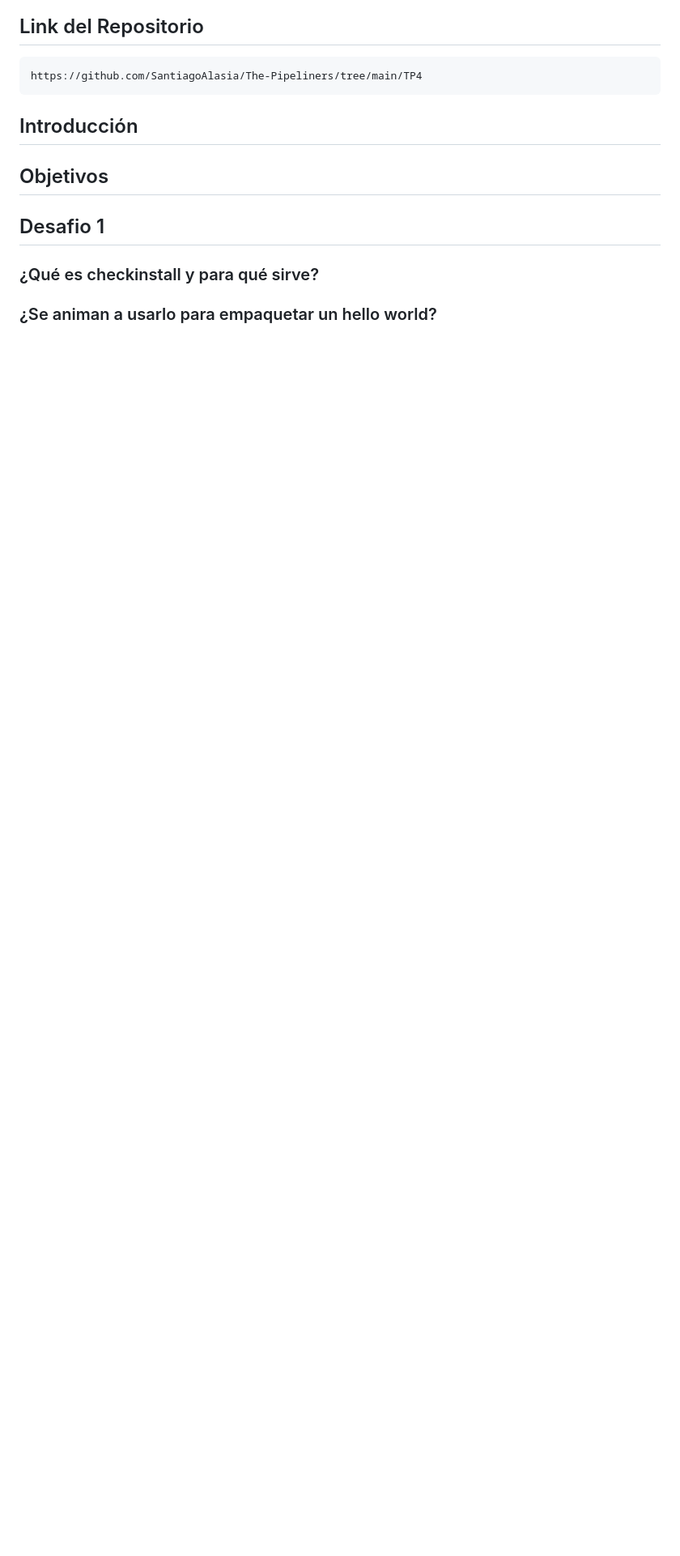
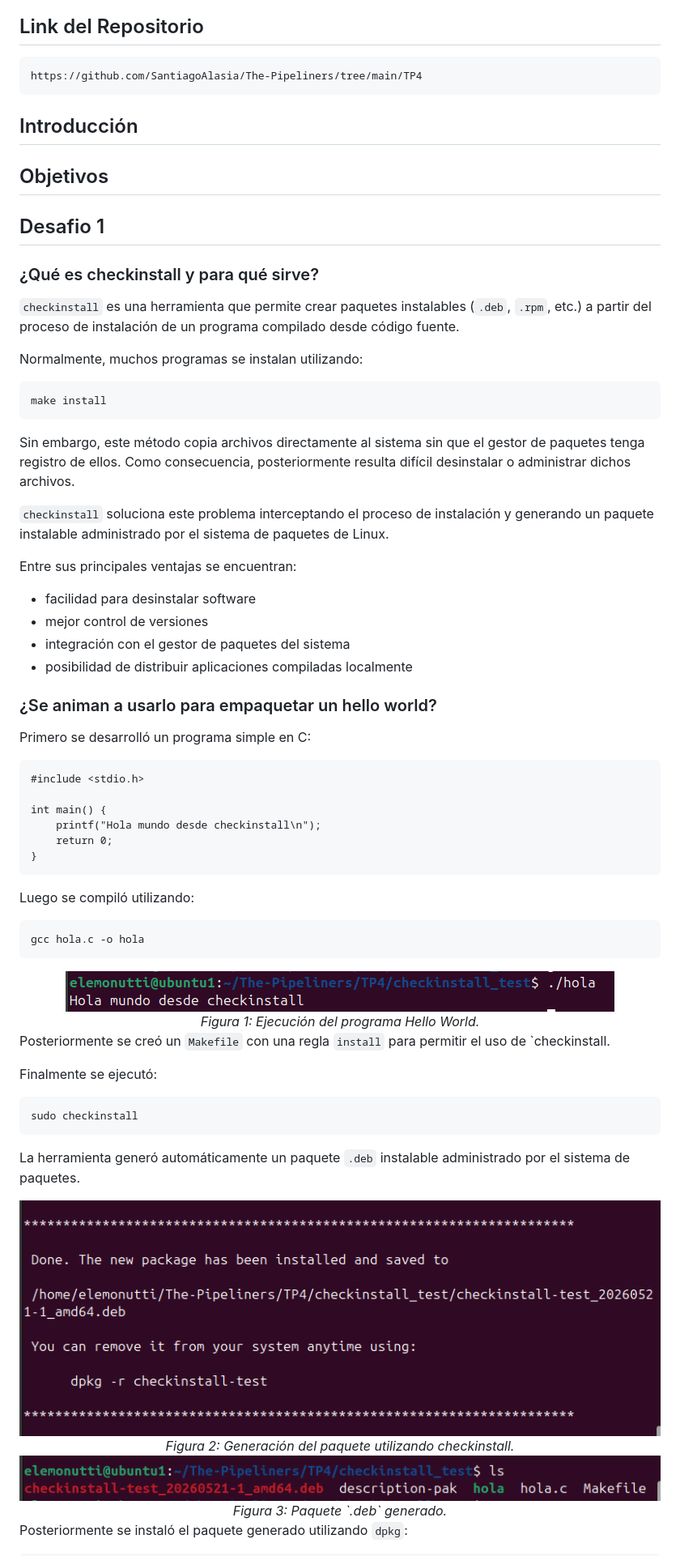
Before and after one commit to SantiagoAlasia/The-Pipeliners, a Markdown page: TP4/README.md, the part around one of its changes. Shown at 81% size. Drawn GitHub-style; pictures changed too: TP4/img/Cap10.png (added), TP4/img/Cap11.png (added), TP4/img/Cap9.png (added); blank space fills up the shorter version.

````diff
--- a/TP4/README.md
+++ b/TP4/README.md
@@ -18,4 +18,70 @@ https://github.com/SantiagoAlasia/The-Pipeliners/tree/main/TP4
 ## Desafio 1
 
 ### ¿Qué es checkinstall y para qué sirve?
+
+`checkinstall` es una herramienta que permite crear paquetes instalables (`.deb`, `.rpm`, etc.) a partir del proceso de instalación de un programa compilado desde código fuente.
+
+Normalmente, muchos programas se instalan utilizando:
+
+```
+make install
+```
+
+Sin embargo, este método copia archivos directamente al sistema sin que el gestor de paquetes tenga registro de ellos. Como consecuencia, posteriormente resulta difícil desinstalar o administrar dichos archivos.
+
+`checkinstall` soluciona este problema interceptando el proceso de instalación y generando un paquete instalable administrado por el sistema de paquetes de Linux.
+
+Entre sus principales ventajas se encuentran:
+
+- facilidad para desinstalar software
+- mejor control de versiones
+- integración con el gestor de paquetes del sistema
+- posibilidad de distribuir aplicaciones compiladas localmente
+
+
 ### ¿Se animan a usarlo para empaquetar un hello world?
+
+Primero se desarrolló un programa simple en C:
+
+```
+#include <stdio.h>
+
+int main() {
+    printf("Hola mundo desde checkinstall\n");
+    return 0;
+}
+```
+
+Luego se compiló utilizando:
+
+```
+gcc hola.c -o hola
+```
+
+<div align="center">
+  <img src="img/Cap9.png"><br>
+  <em>Figura 1: Ejecución del programa Hello World.</em>
+  </div>
+
+Posteriormente se creó un `Makefile` con una regla `install` para permitir el uso de `checkinstall.
+
+Finalmente se ejecutó:
+
+```
+sudo checkinstall
+```
+
+La herramienta generó automáticamente un paquete `.deb` instalable administrado por el sistema de paquetes.
+
+<div align="center">
+  <img src="img/Cap10.png"><br>
+  <em>Figura 2: Generación del paquete utilizando checkinstall.</em>
+</div>
+
+<div align="center">
+  <img src="img/Cap11.png"><br>
+  <em>Figura 3: Paquete `.deb` generado.</em>
+</div>
+
+Posteriormente se instaló el paquete generado utilizando `dpkg`:
+
````
Also changed, not shown: other parts of TP4/README.md (+39 -9 lines), TP4/img/Cap12.png (added), 5 other files.
